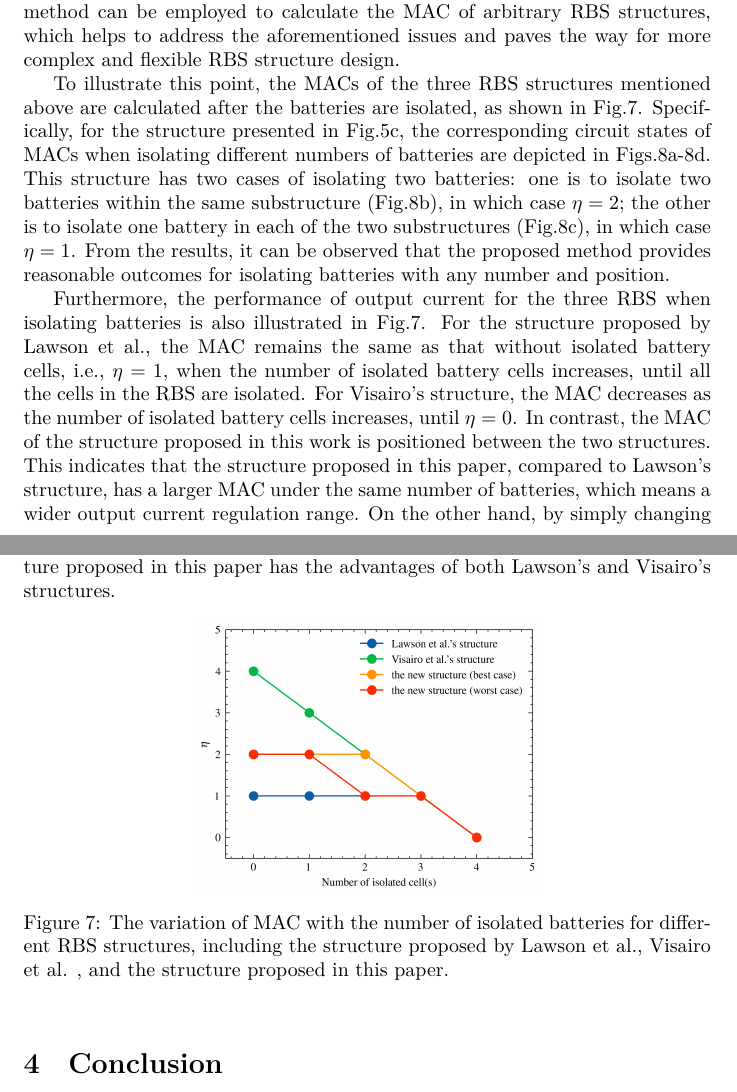
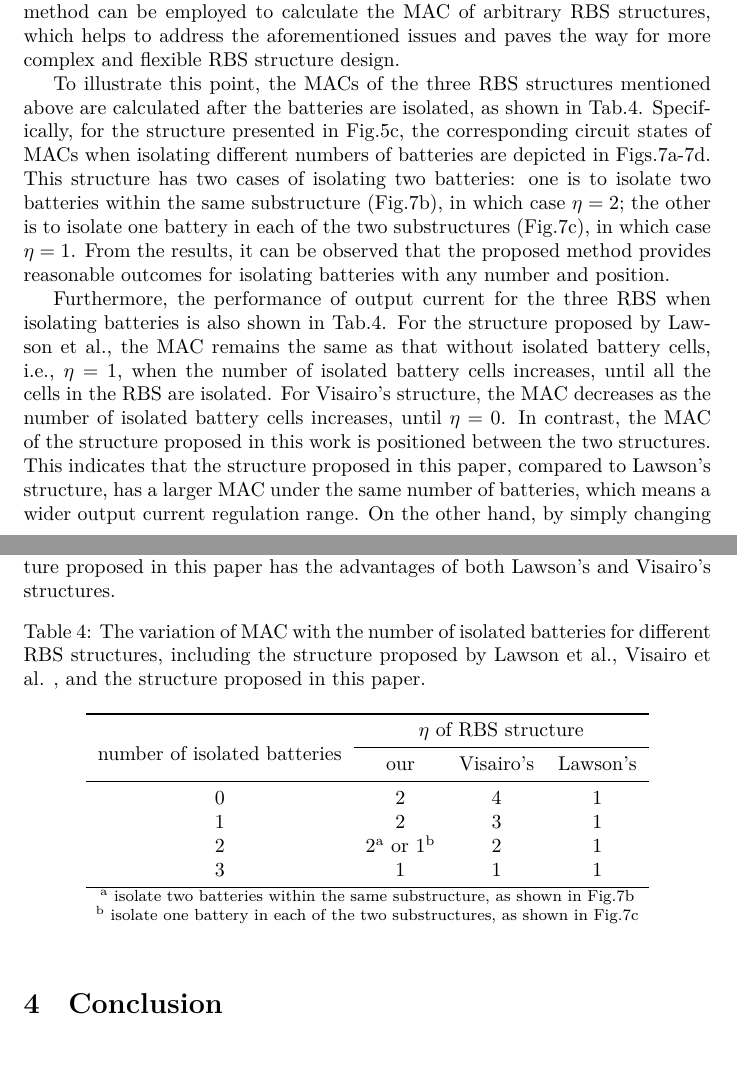
Before and after one commit to Mingzefei/RBS_max_current, a LaTeX paper (paper/main.tex): two parts of pages 14 and 15 of 19, joined at a grey line, cut so that both start at the same text, the shorter picture padded with empty space. Compiled offline with XeLaTeX.

Commit message:
添加了师兄的修改意见（v3.1）并修改（v3.2）

```diff
--- a/paper/main.tex
+++ b/paper/main.tex
@@ -38,6 +38,7 @@
 \DeclareMathOperator{\diag}{diag}
 \usepackage{multirow}
 \usepackage{booktabs}
+\usepackage{footnote}
 \usepackage{bm}
 \usepackage[ruled,linesnumbered]{algorithm2e}
 \setcounter{MaxMatrixCols}{20}
@@ -600,14 +601,14 @@ Moreover, isolating the batteries disrupts the original regularity and symmetry
 Owing to the advantages of pervasiveness and automation, the proposed method can be employed to calculate the MAC of arbitrary RBS structures, which helps to address the aforementioned issues and paves the way for more complex and flexible RBS structure design.
 
 
-To illustrate this point, the MACs of the three RBS structures mentioned above are calculated after the batteries are isolated, as shown in Fig.\ref{fig:isolated_mac}.
+To illustrate this point, the MACs of the three RBS structures mentioned above are calculated after the batteries are isolated, as shown in Tab.\ref{tab:isolated_mac}.
 Specifically, for the structure presented in Fig.\ref{fig:study-stru-my}, the corresponding circuit states of MACs when isolating different numbers of batteries are depicted in Figs.\ref{fig:my-isolated-1}-\ref{fig:my-isolated-3}.
 This structure has two cases of isolating two batteries:
 one is to isolate two batteries within the same substructure (Fig.\ref{fig:my-isolated-2b}), in which case $\eta=2$; the other is to isolate one battery in each of the two substructures (Fig.\ref{fig:my-isolated-2w}), in which case $\eta=1$.
 From the results, it can be observed that the proposed method provides reasonable outcomes for isolating batteries with any number and position.
 
 
-Furthermore, the performance of output current for the three RBS when isolating batteries is also illustrated in Fig.\ref{fig:isolated_mac}.
+Furthermore, the performance of output current for the three RBS when isolating batteries is also shown in Tab.\ref{tab:isolated_mac}.
 For the structure proposed by Lawson et al., the MAC remains the same as that without isolated battery cells, i.e., $\eta=1$, when the number of isolated battery cells increases, until all the cells in the RBS are isolated.
 For Visairo's structure, the MAC decreases as the number of isolated battery cells increases, until $\eta=0$.
 In contrast, the MAC of the structure proposed in this work is positioned between the two structures.
@@ -615,13 +616,28 @@ This indicates that the structure proposed in this paper, compared to Lawson's s
 On the other hand, by simply changing the states of $S_2$, $S_4$, $S_{11}$, and $S_{12}$ in the conversion structure, this structure can address the majority of battery isolation scenarios, whereas Visairo's structure requires specific battery targeting and switch control.
 In summary, the structure proposed in this paper has the advantages of both Lawson's and Visairo's structures.
 
-\begin{figure}[htbp]
-    \centering
-    \includegraphics[width=0.5\textwidth]{../attachments/isolated_mac.png}
-    \caption{
-        The variation of MAC with the number of isolated batteries for different RBS structures, including the structure proposed by Lawson et al., Visairo et al. , and the structure proposed in this paper.
-    }\label{fig:isolated_mac}
-\end{figure}
+\begin{table}[htbp]
+  \centering
+  \caption{
+    The variation of MAC with the number of isolated batteries for different RBS structures, including the structure proposed by Lawson et al., Visairo et al. , and the structure proposed in this paper.
+    }
+    \label{tab:isolated_mac}
+    \begin{tabular}{cccc}
+    \toprule
+    \multirow{2}[4]{*}{number of isolated batteries} & \multicolumn{3}{c}{$\eta$ of RBS structure} \\
+\cmidrule{2-4}          & our  & Visairo's  & Lawson's  \\
+    \midrule
+    0     & 2     & 4     & 1 \\
+    1     & 2     & 3     & 1 \\
+    2     & 2$^{\rm a}$ or 1$^{\rm b}$ & 2     & 1 \\
+    3     & 1     & 1     & 1 \\
+    \bottomrule
+    \end{tabular}
+    \\
+    \footnotesize{$^{\rm a}$ isolate two batteries within the same substructure, as shown in Fig.\ref{fig:my-isolated-2b}}\\
+    \footnotesize{$^{\rm b}$ isolate one battery in each of the two substructures, as shown in Fig.\ref{fig:my-isolated-2w}}
+\end{table}
+
 
 \begin{figure}[htbp]
     \centering
```
Also changed, not shown: paper/main.pdf, paper/main.tex (8 more changed lines), 5 other files.
